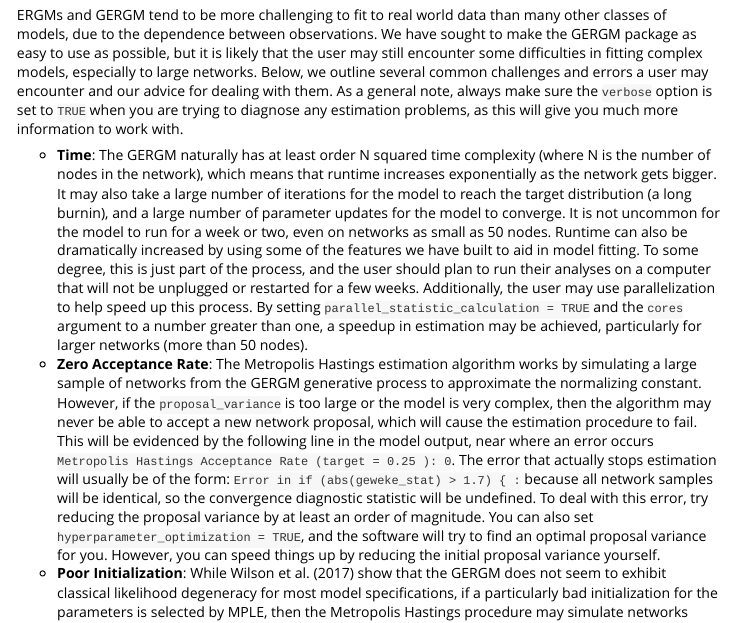
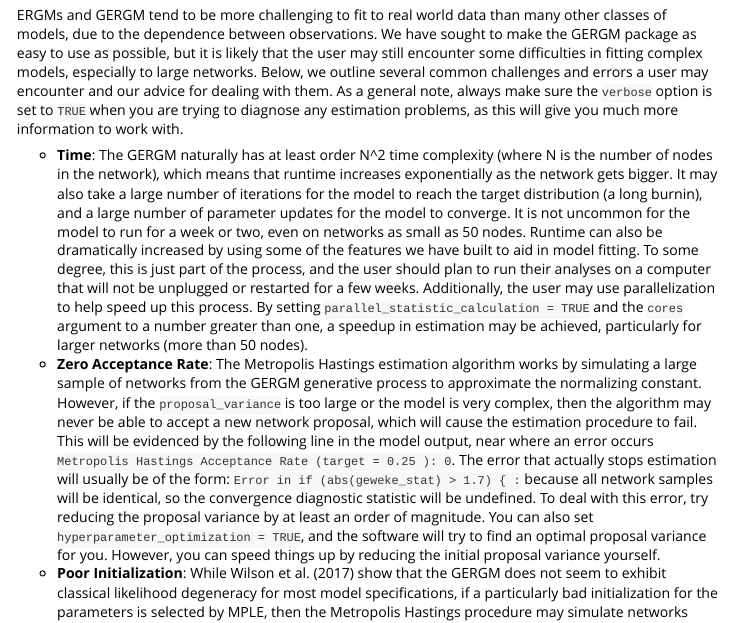
Before and after one commit to matthewjdenny/GERGM, an R Markdown document (inst/doc/getting_started.Rmd): the page in a window 1100 px wide, from 8010 px down. The pictures show the output file inst/doc/getting_started.html that the author committed with the source, opened offline.

Commit message:
fix squared term

```diff
--- a/inst/doc/getting_started.Rmd
+++ b/inst/doc/getting_started.Rmd
@@ -325,7 +325,7 @@ note, always make sure the `verbose` option is set to `TRUE` when you are trying
 to diagnose any estimation problems, as this will give you much more information
 to work with.
 
-* **Time**: The GERGM naturally has at least order N squared time complexity (where N is the number of nodes in the network), which means that runtime increases exponentially as the network gets bigger. It may also take a large number of iterations for the model to reach the target distribution (a long burnin), and a large number of parameter updates for the model to converge. It is not uncommon for the model to run for a week or two, even on networks as small as 50 nodes. Runtime can also be dramatically increased by using some of the features we have built to aid in model fitting. To some degree, this is just part of the process, and the user should plan to run their analyses on a computer that will not be unplugged or restarted for a few weeks. Additionally, the user may use parallelization to help speed up this process. By setting `parallel_statistic_calculation = TRUE` and the `cores` argument to a number greater than one, a speedup in estimation may be achieved, particularly for larger networks (more than 50 nodes).
+* **Time**: The GERGM naturally has at least order N^2 time complexity (where N is the number of nodes in the network), which means that runtime increases exponentially as the network gets bigger. It may also take a large number of iterations for the model to reach the target distribution (a long burnin), and a large number of parameter updates for the model to converge. It is not uncommon for the model to run for a week or two, even on networks as small as 50 nodes. Runtime can also be dramatically increased by using some of the features we have built to aid in model fitting. To some degree, this is just part of the process, and the user should plan to run their analyses on a computer that will not be unplugged or restarted for a few weeks. Additionally, the user may use parallelization to help speed up this process. By setting `parallel_statistic_calculation = TRUE` and the `cores` argument to a number greater than one, a speedup in estimation may be achieved, particularly for larger networks (more than 50 nodes).
 * **Zero Acceptance Rate**: The Metropolis Hastings estimation algorithm works by simulating a large sample of networks from the GERGM generative process to approximate the normalizing constant. However, if the `proposal_variance` is too large or the model is very complex, then the algorithm may never be able to accept a new network proposal, which will cause the estimation procedure to fail. This will be evidenced by the following line in the model output, near where an error occurs `Metropolis Hastings Acceptance Rate (target = 0.25 ): 0`. The error that actually stops estimation will usually be of the form: `Error in if (abs(geweke_stat) > 1.7) { : ` because all network samples will be identical, so the convergence diagnostic statistic will be undefined. To deal with this error, try reducing the proposal variance by at least an order of magnitude. You can also set `hyperparameter_optimization = TRUE`, and the software will try to find an optimal proposal variance for you. However, you can speed things up by reducing the initial proposal variance yourself.
 * **Poor Initialization**: While Wilson et al. (2017) show that the GERGM does not seem to exhibit classical likelihood degeneracy for most model specifications, if a particularly bad initialization for the parameters is selected by MPLE, then the Metropolis Hastings procedure may simulate networks such that the observed network is outside the convex hull of the simulated networks. If this happens, the `optim` function in R (which we use to update the parameter estimates) will tend to zoom off to infinity in an effort to correct the error, and the estimation procedure will crash. This is desirable behavior because such parameter estimates (on the order of 1,000,000,000) will be meaningless. You can tell that the model is displaying this sort of behavior if the `final  value` after the line reading `Optimizing theta estimates...` in the R output is equal to something like -100000000000. One way to deal with this is to set `hyperparameter_optimization = TRUE`, which will try to automatically apply exponential down weights, optimize the proposal variance, and increase the number of iterations (but only if `stop_for_degeneracy = FALSE`, the default value) until the model is able to simulate networks where the observed network is inside the convex hull of simulated networks. Alternatively, the `theta_grid_optimization_list` option may be used, as in the example in the next section. This is a brute force approach which basically tries a number of parameter combinations around the MPLE estimates to find a combination that is good enough that the optimizer can do its work. The downside si that this requires a lot of computational power (and time), but this slowdown and be dramatically reduced by using multiple cores and parallelization. Adding more node level covariate effects to the model may also increase stability, but should not be done if those covariates are not theoretically justified.
 
```
Also changed, not shown: vignettes/getting_started.Rmd (+1 -1 lines), inst/doc/getting_started.html.
